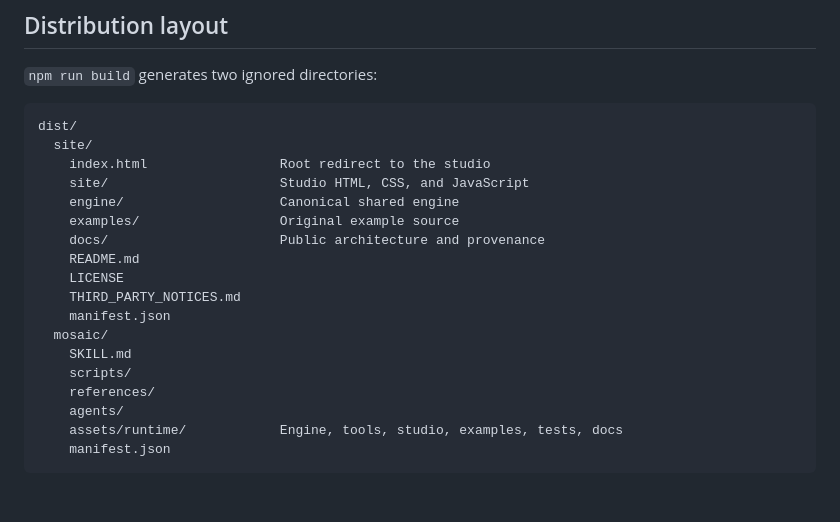
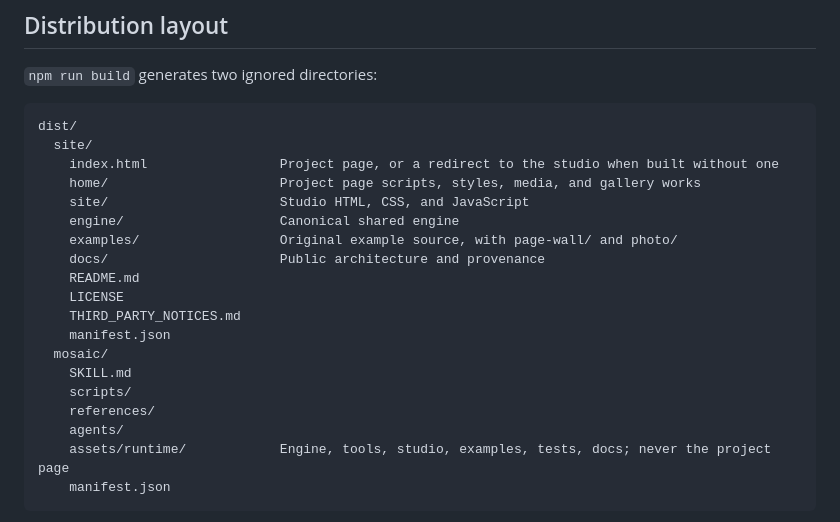
Before and after one commit to Audiofool934/mosaic, a Markdown page: docs/architecture.md, the part around the change. GitHub-like rendering; blank space fills up the shorter version.

````diff
--- a/docs/architecture.md
+++ b/docs/architecture.md
@@ -214,10 +214,11 @@ This lets the instructions and executable examples stay portable without absolut
 ```text
 dist/
   site/
-    index.html                 Root redirect to the studio
+    index.html                 Project page, or a redirect to the studio when built without one
+    home/                      Project page scripts, styles, media, and gallery works
     site/                      Studio HTML, CSS, and JavaScript
     engine/                    Canonical shared engine
-    examples/                  Original example source
+    examples/                  Original example source, with page-wall/ and photo/
     docs/                      Public architecture and provenance
     README.md
     LICENSE
@@ -228,7 +229,7 @@ dist/
     scripts/
     references/
     agents/
-    assets/runtime/            Engine, tools, studio, examples, tests, docs
+    assets/runtime/            Engine, tools, studio, examples, tests, docs; never the project page
     manifest.json
 ```
 
````
Also changed, not shown: docs/verification.md (+5 -4 lines).
